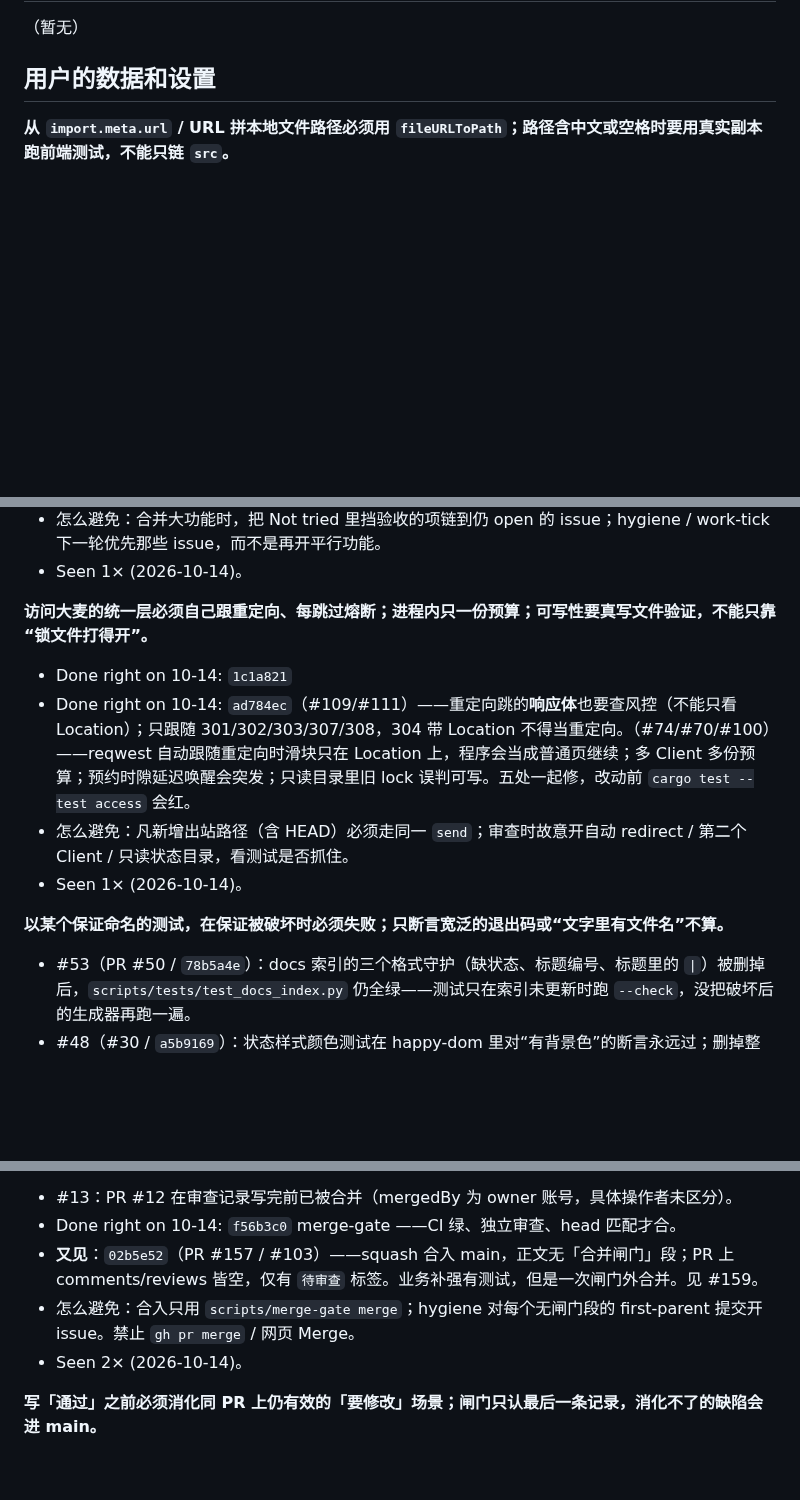
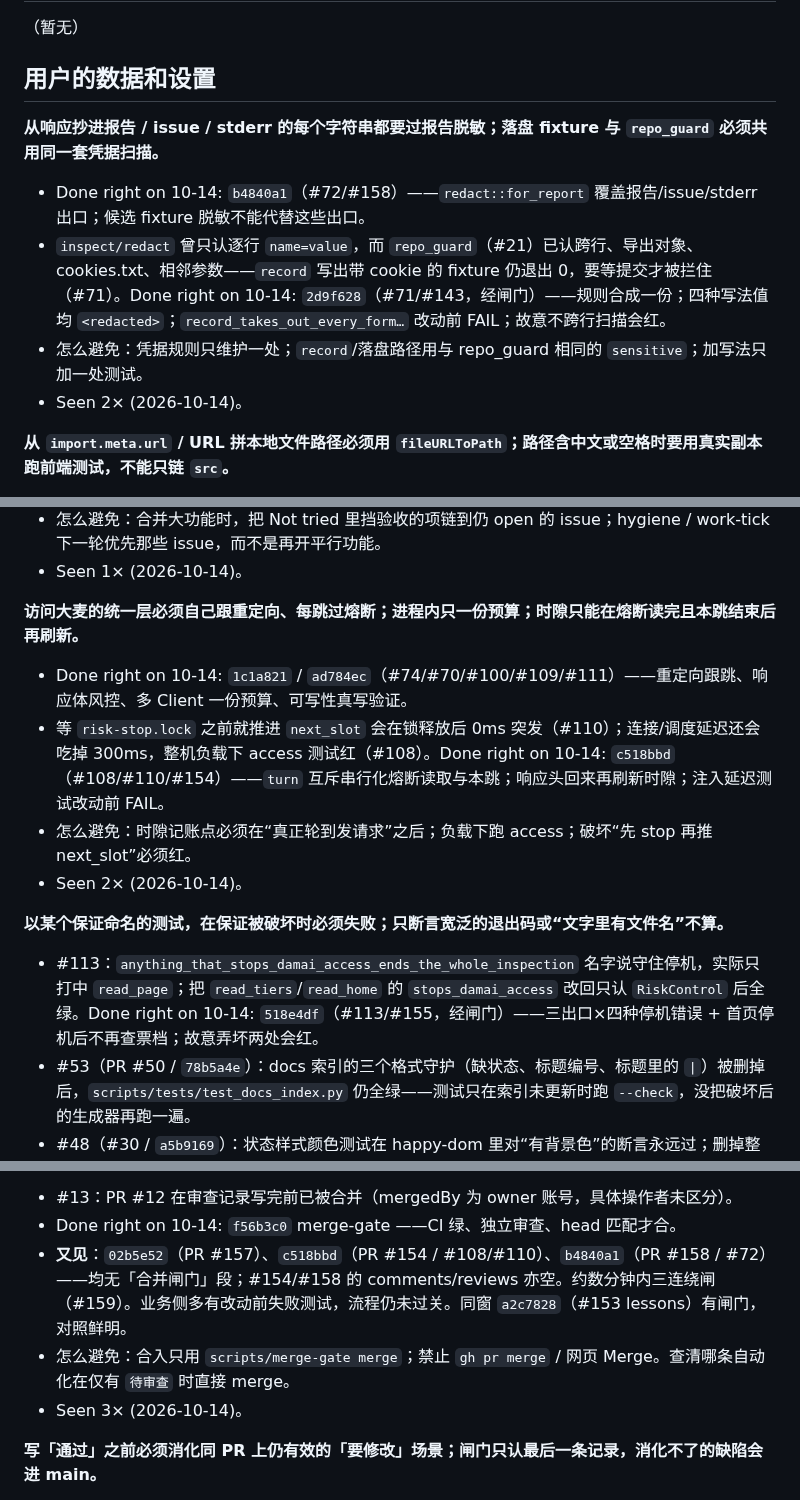
Before and after one commit to zbtzbtzbt/theFlash, a Markdown page: LESSONS.md, 3 parts joined by grey strips. GitHub-like rendering; blank space fills up the shorter version.

Commit message:
lessons: 水位线到 518e4df（含 #71/#113） (#161)
* lessons: 水位推到 b4840a1；记 #108/#110 时隙、#72 脱敏与三连绕闸

What changed:
- 复查 02b5e52..b4840a1：#153 有闸门；#154/#158 无闸门段且无审查记录
- 访问层教训补 turn/时隙；用户数据节补报告脱敏；#159 续记三连绕闸

Run:
- for sha in c518bbd b4840a1: 正文无「合并闸门」；gh pr view 154/158 reviews 空
- 恶意扫描：#72 为脱敏加固，#108 为频率，未见投毒

Not tried:
- 未查清执行 gh pr merge 的会话/自动化身份

Co-authored-by: Cursor <cursoragent@cursor.com>

* lessons: 水位推到 2d9f628，记 #71 凭据扫描与 repo_guard 合成一份

What changed:
- 复查 b4840a1..2d9f628（#71/#143）：经合并闸门；无投毒
- 用户数据节：落盘 fixture 与 repo_guard 必须共用同一套扫描

Run:
- git log -1 origin/main 含「合并闸门」；对照 #71 正文与 LESSONS

Not tried:
- 未用真实登录态录 fixture（合成 cookie 回放已覆盖）

Co-authored-by: Cursor <cursoragent@cursor.com>

* lessons: 水位推到 518e4df，记 #113 停机守护假阳性

What changed:
- 复查 2d9f628..518e4df（#113/#155）：仅补测试，经闸门；无业务投毒
- 「以某个保证命名的测试」条补：read_tiers/read_home 未覆盖时测试仍绿

Run:
- 对照 commit 正文故意弄坏 FAIL 信息与 LESSONS

Not tried:
- 无（离线守护即可）

Co-authored-by: Cursor <cursoragent@cursor.com>

---------

Co-authored-by: bintaozhou <bintaozhou@tencent.com>
Co-authored-by: Cursor <cursoragent@cursor.com>

```diff
--- a/LESSONS.md
+++ b/LESSONS.md
@@ -35,6 +35,12 @@
 （暂无）
 
 ## 用户的数据和设置
+
+**从响应抄进报告 / issue / stderr 的每个字符串都要过报告脱敏；落盘 fixture 与 `repo_guard` 必须共用同一套凭据扫描。**
+- Done right on 10-14: `b4840a1`（#72/#158）——`redact::for_report` 覆盖报告/issue/stderr 出口；候选 fixture 脱敏不能代替这些出口。
+- `inspect/redact` 曾只认逐行 `name=value`，而 `repo_guard`（#21）已认跨行、导出对象、cookies.txt、相邻参数——`record` 写出带 cookie 的 fixture 仍退出 0，要等提交才被拦住（#71）。Done right on 10-14: `2d9f628`（#71/#143，经闸门）——规则合成一份；四种写法值均 `<redacted>`；`record_takes_out_every_form…` 改动前 FAIL；故意不跨行扫描会红。
+- 怎么避免：凭据规则只维护一处；`record`/落盘路径用与 repo_guard 相同的 `sensitive`；加写法只加一处测试。
+- Seen 2× (2026-10-14)。
 
 **从 `import.meta.url` / URL 拼本地文件路径必须用 `fileURLToPath`；路径含中文或空格时要用真实副本跑前端测试，不能只链 `src`。**
 - Done right on 10-14: `01b5cd5`（#49）——修 `URL.pathname` 导致的 ENOENT；守护把 frontend 拷到含中文和空格的临时 checkout 再跑一遍，并探针防止 vitest 跟着 symlink 逃回 ASCII 路径。
@@ -118,13 +124,14 @@
 - 怎么避免：合并大功能时，把 Not tried 里挡验收的项链到仍 open 的 issue；hygiene / work-tick 下一轮优先那些 issue，而不是再开平行功能。
 - Seen 1× (2026-10-14)。
 
-**访问大麦的统一层必须自己跟重定向、每跳过熔断；进程内只一份预算；可写性要真写文件验证，不能只靠“锁文件打得开”。**
-- Done right on 10-14: `1c1a821`
-- Done right on 10-14: `ad784ec`（#109/#111）——重定向跳的**响应体**也要查风控（不能只看 Location）；只跟随 301/302/303/307/308，304 带 Location 不得当重定向。（#74/#70/#100）——reqwest 自动跟随重定向时滑块只在 Location 上，程序会当成普通页继续；多 Client 多份预算；预约时隙延迟唤醒会突发；只读目录里旧 lock 误判可写。五处一起修，改动前 `cargo test --test access` 会红。
-- 怎么避免：凡新增出站路径（含 HEAD）必须走同一 `send`；审查时故意开自动 redirect / 第二个 Client / 只读状态目录，看测试是否抓住。
-- Seen 1× (2026-10-14)。
+**访问大麦的统一层必须自己跟重定向、每跳过熔断；进程内只一份预算；时隙只能在熔断读完且本跳结束后再刷新。**
+- Done right on 10-14: `1c1a821` / `ad784ec`（#74/#70/#100/#109/#111）——重定向跟跳、响应体风控、多 Client 一份预算、可写性真写验证。
+- 等 `risk-stop.lock` 之前就推进 `next_slot` 会在锁释放后 0ms 突发（#110）；连接/调度延迟还会吃掉 300ms，整机负载下 access 测试红（#108）。Done right on 10-14: `c518bbd`（#108/#110/#154）——`turn` 互斥串行化熔断读取与本跳；响应头回来再刷新时隙；注入延迟测试改动前 FAIL。
+- 怎么避免：时隙记账点必须在“真正轮到发请求”之后；负载下跑 access；破坏“先 stop 再推 next_slot”必须红。
+- Seen 2× (2026-10-14)。
 
 **以某个保证命名的测试，在保证被破坏时必须失败；只断言宽泛的退出码或“文字里有文件名”不算。**
+- #113：`anything_that_stops_damai_access_ends_the_whole_inspection` 名字说守住停机，实际只打中 `read_page`；把 `read_tiers`/`read_home` 的 `stops_damai_access` 改回只认 `RiskControl` 后全绿。Done right on 10-14: `518e4df`（#113/#155，经闸门）——三出口×四种停机错误 + 首页停机后不再查票档；故意弄坏两处会红。
 - #53（PR #50 / `78b5a4e`）：docs 索引的三个格式守护（缺状态、标题编号、标题里的 `|`）被删掉后，`scripts/tests/test_docs_index.py` 仍全绿——测试只在索引未更新时跑 `--check`，没把破坏后的生成器再跑一遍。
 - #48（#30 / `a5b9169`）：状态样式颜色测试在 happy-dom 里对“有背景色”的断言永远过；删掉整条 `.not-yet-on-sale` 规则仍全绿。同 issue：`browser_event_json_preserves_cli_content` 名字说保留 CLI 内容，实际只比 `report` 字段。
 - Done right on 10-14: `dabd956`（#48）——颜色看真实徽标相对无状态类的差、五种两两不同；`event-json` 用多份真实回放按页面字段拼回 CLI 逐字比；presentation 六个“未知”名都查。只改测试与文档。
@@ -198,9 +205,9 @@
 **没有写明「在哪个 head 上跑了什么」的独立审查记录，就不能合；squash 正文里必须有「合并闸门：审查者…」一段。**
 - #13：PR #12 在审查记录写完前已被合并（mergedBy 为 owner 账号，具体操作者未区分）。
 - Done right on 10-14: `f56b3c0` merge-gate ——CI 绿、独立审查、head 匹配才合。
-- **又见**：`02b5e52`（PR #157 / #103）——squash 合入 main，正文无「合并闸门」段；PR 上 comments/reviews 皆空，仅有 `待审查` 标签。业务补强有测试，但是一次闸门外合并。见 #159。
-- 怎么避免：合入只用 `scripts/merge-gate merge`；hygiene 对每个无闸门段的 first-parent 提交开 issue。禁止 `gh pr merge` / 网页 Merge。
-- Seen 2× (2026-10-14)。
+- **又见**：`02b5e52`（PR #157）、`c518bbd`（PR #154 / #108/#110）、`b4840a1`（PR #158 / #72）——均无「合并闸门」段；#154/#158 的 comments/reviews 亦空。约数分钟内三连绕闸（#159）。业务侧多有改动前失败测试，流程仍未过关。同窗 `a2c7828`（#153 lessons）有闸门，对照鲜明。
+- 怎么避免：合入只用 `scripts/merge-gate merge`；禁止 `gh pr merge` / 网页 Merge。查清哪条自动化在仅有 `待审查` 时直接 merge。
+- Seen 3× (2026-10-14)。
 
 **写「通过」之前必须消化同 PR 上仍有效的「要修改」场景；闸门只认最后一条记录，消化不了的缺陷会进 main。**
 - PR #127（合入 `3914732`）：Codex 在 `aa6a8cf` 上写了「要修改」（预算未读旧样本却报换掉），随后另一条「通过」经闸门合入；缺陷进 main，只能另开 PR #150 / `a3e3f8d` 返工。
```
Also changed, not shown: other parts of LESSONS.md (+1 -1 lines).
